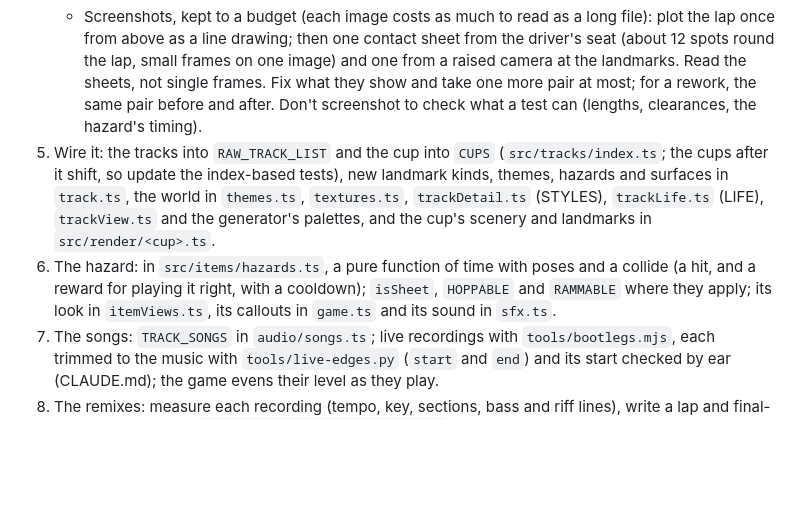
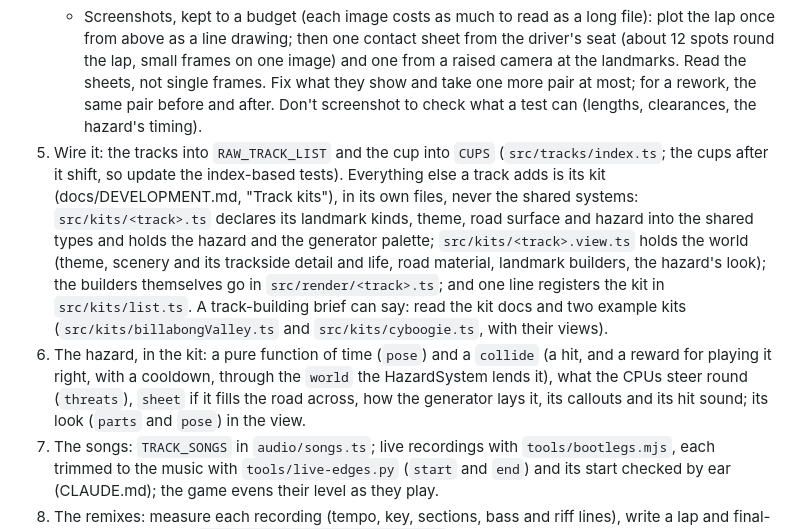
Before and after one commit to mjoslyn/GizzRacer, a Markdown page: SPEC.md, the part around the change. Drawn GitHub-style; blank space fills up the shorter version.

```diff
--- a/SPEC.md
+++ b/SPEC.md
@@ -148,8 +148,8 @@ A new cup is an album's: four of its songs, in album order, and the cup goes int
    - Length: every cup track is about 2.4 to 2.7 km a lap and three laps a race, lapped in about 60 to 70 s by the leader of a 150cc CPU field, so a race is about 3 to 3½ minutes (Level 5 2.54 km, Kill for the Steel 2.69 km, Muddy Water 2.67 km, The Wheel 2.54 km). Measure it with a CPU race before going on, and put the lap time in the track's test (a range, as `tests/tracks-gumboot-soup-the-wheel.test.ts` does). A lap that drives slowly for its length (tight hairpins, loops, hazards across the road) needs more metres to reach the time: lengthen it with wider, faster curves and more of the climb, not stretched straights. The "about 1:45 a race" of the older cups below is their history, not the standard.
    - Visibility: the way ahead must read at a glance, at race speed, on every world, however dark or monochrome. The road clearly lighter or darker than the ground beside it (not black on black or orange on orange), its edges readable far ahead, round blind bends, in a sunk cut and under a hazard's haze or smoke. A night or dusk world still lifts its hemisphere and ambient light and keeps the fog back far enough for the next bend; where road and ground are close in tone, use the theme's `edgeLine` (a bright line down each edge) and `roadGlow` (the road lit by its own texture), as Rapid Alpha Decay does. Check it in headless screenshots from the driver's seat along the lap and in the preview, side by side with a readable track (Muddy Water, Level 5); if the road isn't the first thing you see, it's too dark.
    - Screenshots, kept to a budget (each image costs as much to read as a long file): plot the lap once from above as a line drawing; then one contact sheet from the driver's seat (about 12 spots round the lap, small frames on one image) and one from a raised camera at the landmarks. Read the sheets, not single frames. Fix what they show and take one more pair at most; for a rework, the same pair before and after. Don't screenshot to check what a test can (lengths, clearances, the hazard's timing).
-5. Wire it: the tracks into `RAW_TRACK_LIST` and the cup into `CUPS` (`src/tracks/index.ts`; the cups after it shift, so update the index-based tests), new landmark kinds, themes, hazards and surfaces in `track.ts`, the world in `themes.ts`, `textures.ts`, `trackDetail.ts` (STYLES), `trackLife.ts` (LIFE), `trackView.ts` and the generator's palettes, and the cup's scenery and landmarks in `src/render/<cup>.ts`.
-6. The hazard: in `src/items/hazards.ts`, a pure function of time with poses and a collide (a hit, and a reward for playing it right, with a cooldown); `isSheet`, `HOPPABLE` and `RAMMABLE` where they apply; its look in `itemViews.ts`, its callouts in `game.ts` and its sound in `sfx.ts`.
+5. Wire it: the tracks into `RAW_TRACK_LIST` and the cup into `CUPS` (`src/tracks/index.ts`; the cups after it shift, so update the index-based tests). Everything else a track adds is its kit (docs/DEVELOPMENT.md, "Track kits"), in its own files, never the shared systems: `src/kits/<track>.ts` declares its landmark kinds, theme, road surface and hazard into the shared types and holds the hazard and the generator palette; `src/kits/<track>.view.ts` holds the world (theme, scenery and its trackside detail and life, road material, landmark builders, the hazard's look); the builders themselves go in `src/render/<track>.ts`; and one line registers the kit in `src/kits/list.ts`. A track-building brief can say: read the kit docs and two example kits (`src/kits/billabongValley.ts` and `src/kits/cyboogie.ts`, with their views).
+6. The hazard, in the kit: a pure function of time (`pose`) and a `collide` (a hit, and a reward for playing it right, with a cooldown, through the `world` the HazardSystem lends it), what the CPUs steer round (`threats`), `sheet` if it fills the road across, how the generator lays it, its callouts and its hit sound; its look (`parts` and `pose`) in the view.
 7. The songs: `TRACK_SONGS` in `audio/songs.ts`; live recordings with `tools/bootlegs.mjs`, each trimmed to the music with `tools/live-edges.py` (`start` and `end`) and its start checked by ear (CLAUDE.md); the game evens their level as they play.
 8. The remixes: measure each recording (tempo, key, sections, bass and riff lines), write a lap and final-lap cue in seqbaby (`tools/silver-cord-cup-songs.mjs` is the latest, on the helpers in `tools/polygondwanaland-cup-songs.mjs`), render with `tools/render-soundtrack.mjs`, check the loudness (about -12.5 LUFS) and the pitch content against the recording, then copy the mp3s and manifest entries into `public/music` and credit the recordings in `TRANSCRIBED`.
 9. Test and ship: a `tests/tracks-<cup>.test.ts` (each lap closes without crossing itself, stays in bounds, has its sections, hazard, jump and shortcut, and laps in the standard time), previews (`node tools/previews.mjs`), and the cup in the README, this spec and docs/DEVELOPMENT.md.
```
Also changed, not shown: docs/DEVELOPMENT.md (+54 -0 lines).
